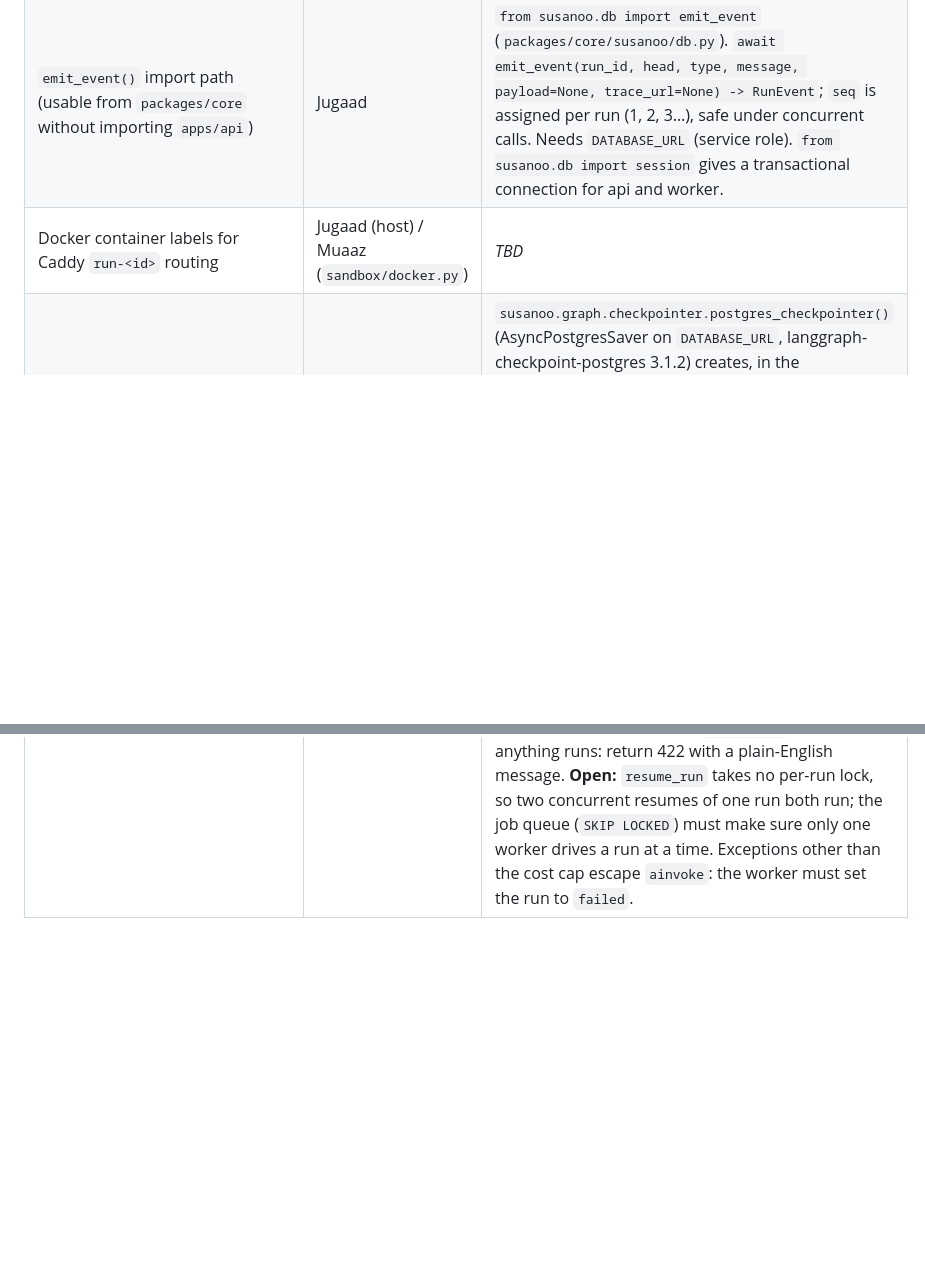
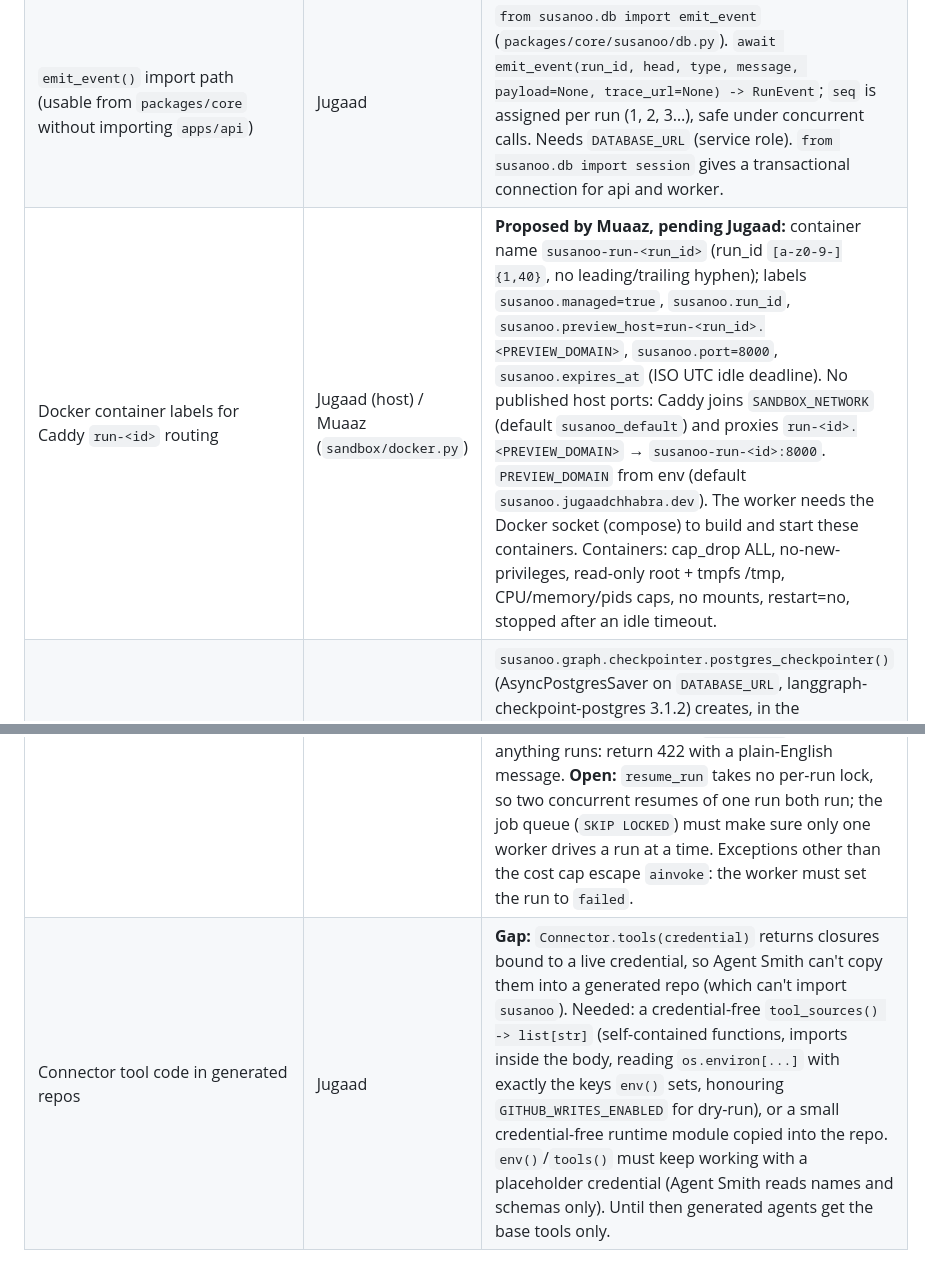
Before and after one commit to JugaadChhabra/Susanoo, a Markdown page: docs/integration-points.md, 2 parts joined by grey strips. Drawn GitHub-style; blank space fills up the shorter version.

Commit message:
docs(integration): proposed Caddy labels for previews and the connector tool-code gap
For Jugaad: the label/network convention sandbox/docker.py uses (pending his OK), and the contract change Agent Smith needs to put connector tools into generated repos.

```diff
--- a/docs/integration-points.md
+++ b/docs/integration-points.md
@@ -6,10 +6,11 @@ Filled in during Phase 0–1. These are the agreements from §5 of both IMPLEMEN
 |---|---|---|
 | Contracts: `from susanoo.schemas import RunEvent, Scenario, SusanooState, …` (`core.py`, `events.py`, `state.py`, verbatim from the PRD) | both | Landed by Jugaad, Sun 11 Oct; Muaaz to confirm. Fixtures and seed scenarios validate against them. |
 | `emit_event()` import path (usable from `packages/core` without importing `apps/api`) | Jugaad | `from susanoo.db import emit_event` (`packages/core/susanoo/db.py`). `await emit_event(run_id, head, type, message, payload=None, trace_url=None) -> RunEvent`; `seq` is assigned per run (1, 2, 3…), safe under concurrent calls. Needs `DATABASE_URL` (service role). `from susanoo.db import session` gives a transactional connection for api and worker. |
-| Docker container labels for Caddy `run-<id>` routing | Jugaad (host) / Muaaz (`sandbox/docker.py`) | _TBD_ |
+| Docker container labels for Caddy `run-<id>` routing | Jugaad (host) / Muaaz (`sandbox/docker.py`) | **Proposed by Muaaz, pending Jugaad:** container name `susanoo-run-<run_id>` (run_id `[a-z0-9-]{1,40}`, no leading/trailing hyphen); labels `susanoo.managed=true`, `susanoo.run_id`, `susanoo.preview_host=run-<run_id>.<PREVIEW_DOMAIN>`, `susanoo.port=8000`, `susanoo.expires_at` (ISO UTC idle deadline). No published host ports: Caddy joins `SANDBOX_NETWORK` (default `susanoo_default`) and proxies `run-<id>.<PREVIEW_DOMAIN>` → `susanoo-run-<id>:8000`. `PREVIEW_DOMAIN` from env (default `susanoo.jugaadchhabra.dev`). The worker needs the Docker socket (compose) to build and start these containers. Containers: cap_drop ALL, no-new-privileges, read-only root + tmpfs /tmp, CPU/memory/pids caps, no mounts, restart=no, stopped after an idle timeout. |
 | Tables created by LangGraph `PostgresSaver.setup()` | Muaaz | `susanoo.graph.checkpointer.postgres_checkpointer()` (AsyncPostgresSaver on `DATABASE_URL`, langgraph-checkpoint-postgres 3.1.2) creates, in the connection's default schema (`public`): tables `checkpoint_migrations`, `checkpoints`, `checkpoint_blobs`, `checkpoint_writes`; indexes `checkpoints_thread_id_idx`, `checkpoint_blobs_thread_id_idx`, `checkpoint_writes_thread_id_idx` (created `CONCURRENTLY`, so autocommit); adds `checkpoint_writes.task_path`. Idempotent. No RLS: service-role `DATABASE_URL` only, never exposed to the web client. Not yet run against Supabase (needs Jugaad's OK). Graph `thread_id` = `run_id`. |
 | Fixture files for the mock event stream (`tests/fixtures/run_events.json`, `iteration_metrics.json`) | Muaaz, by Sun 23:00 IST | Pushed Sun (`196e087`). `IterationMetrics.cost_usd` is cumulative for the run. The `payload` shapes for `question_needed` / `approval_needed` are a proposal; the graph's interrupt payloads carry `kind` = `questions` \| `scenarios` \| `gate`. |
 | Connector `tools()` interface used by Agent Smith | Jugaad | See [PRD › Connectors and API budget › Connector contract]. Agent Smith (`heads/_connectors.py`, `load_connectors(names)`) imports `susanoo.connectors.<name>` and expects `spec` (`name`, `required_fields`, `scopes`, `read_actions`, `write_actions`) and `tools() -> Sequence[Callable]`. Tools must be self-contained functions (imports inside the body, credential read from an env var at call time): their source is copied into the generated `agent/tools.py`, which can't import susanoo. Agent Smith never reads connector config or credentials and refuses tool source containing secret-shaped strings. **Open:** no contract field says which connectors a run uses; Agent Smith reads an optional `state["connectors"]` (list of names) until we agree where it lives. |
 | Saved demo `run_id` for `/demo` and the marketing proof section | Muaaz | _TBD_ |
 | Heads' event writer | Muaaz | `from susanoo.emit import emit`: `await emit(state, head, type, message, payload=None, trace_url=None)` delegates to `susanoo.db.emit_event`; tests and the CLI swap in an in-memory sink. |
 | Resuming an interrupted run (intake / approvals endpoints → worker) | Muaaz | Always call `await susanoo.graph.resume.resume_run(graph, run_id, value)` with `config=susanoo.graph.config.run_config(run_id)` (thread_id = run_id, recursion_limit 40). Never send `Command(resume=...)` directly: `{}` re-pauses and `None` crashes inside LangGraph 1.2.14. `resume_run` validates against the pending pause's `kind`: questions `{"answers": {question_id: value}}`; scenarios `{"approved_ids": [...], "rejected_ids": [...]?, "edits": {id: {"title": ...}}?}` (approved_ids required; rejected wins); test-layer gate `{"approved": true\|false}` (only an explicit true approves). Bad input raises `ValueError` before anything runs: return 422 with a plain-English message. **Open:** `resume_run` takes no per-run lock, so two concurrent resumes of one run both run; the job queue (`SKIP LOCKED`) must make sure only one worker drives a run at a time. Exceptions other than the cost cap escape `ainvoke`: the worker must set the run to `failed`. |
+| Connector tool code in generated repos | Jugaad | **Gap:** `Connector.tools(credential)` returns closures bound to a live credential, so Agent Smith can't copy them into a generated repo (which can't import `susanoo`). Needed: a credential-free `tool_sources() -> list[str]` (self-contained functions, imports inside the body, reading `os.environ[...]` with exactly the keys `env()` sets, honouring `GITHUB_WRITES_ENABLED` for dry-run), or a small credential-free runtime module copied into the repo. `env()`/`tools()` must keep working with a placeholder credential (Agent Smith reads names and schemas only). Until then generated agents get the base tools only. |
```
